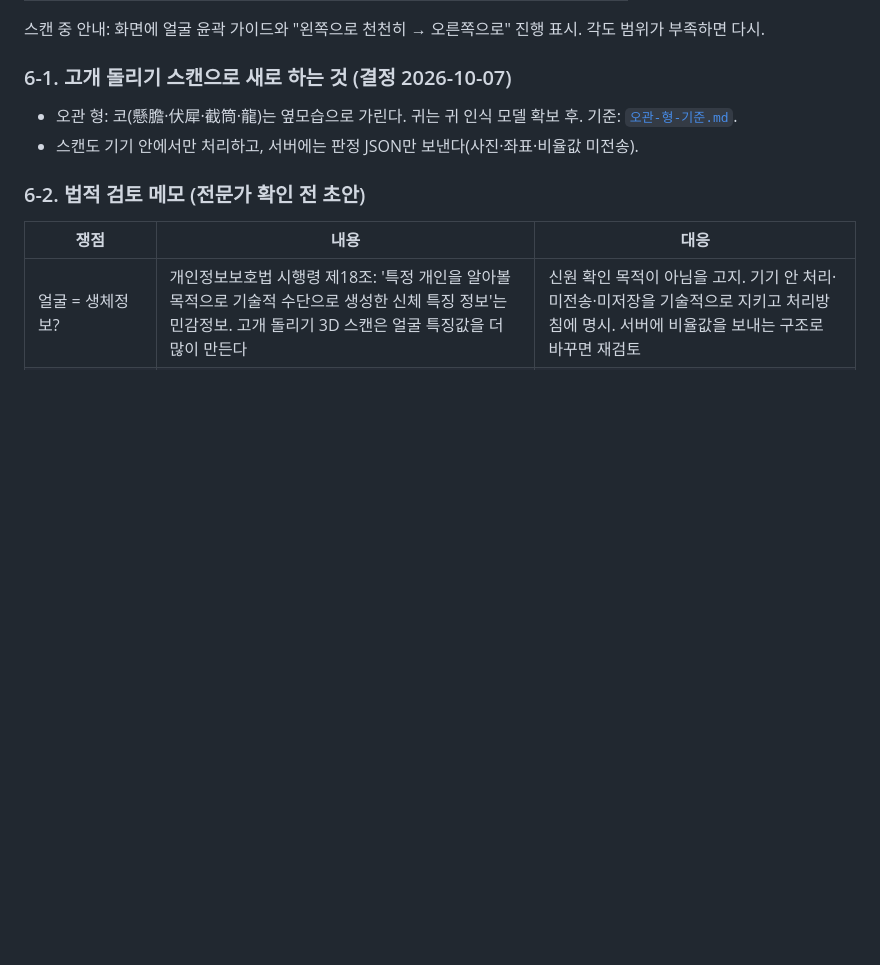
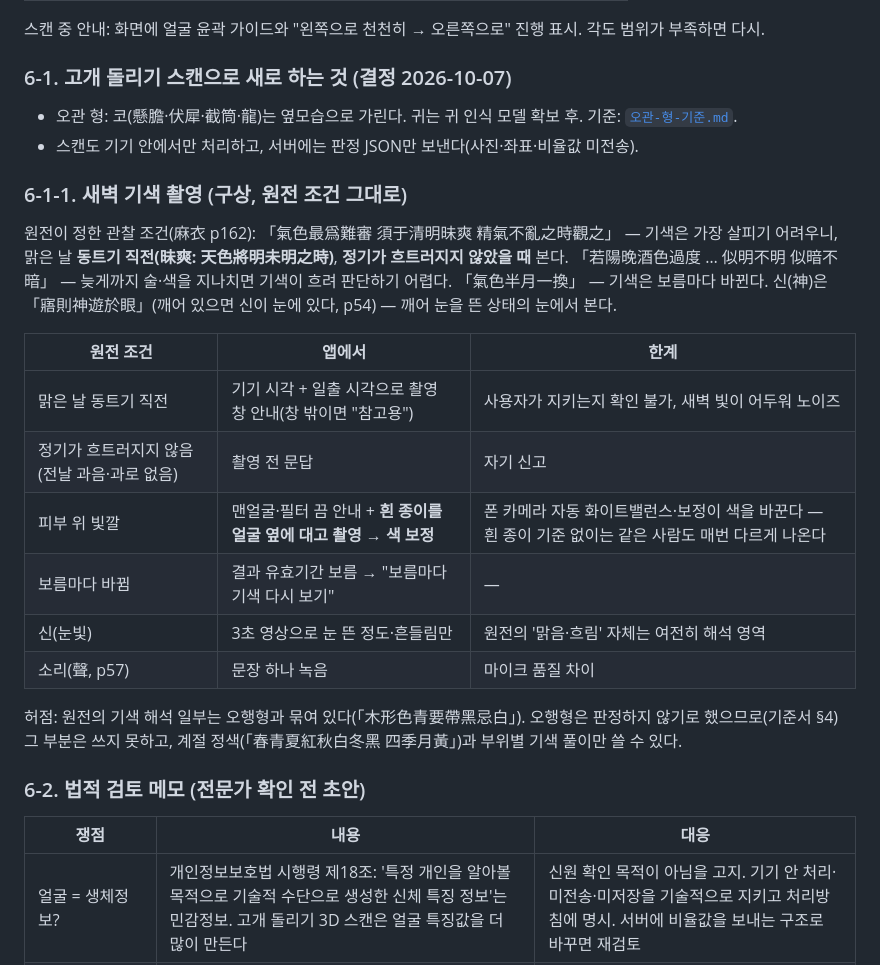
Before and after one commit to SeriousSnape/Always, a Markdown page: docs/유료-기획.md, the part around the change. Drawn GitHub-style; blank space fills up the shorter version.

Commit message:
새벽 기색 촬영 구상: 원전 관찰 조건(麻衣 p162 昧爽)과 앱 대응·한계
Co-Authored-By: Claude Opus 5.5 <noreply@anthropic.com>
Claude-Session: https://claude.ai/code/session_01DZ27aZHJ9mAid13A6wtdcZ

```diff
--- a/docs/유료-기획.md
+++ b/docs/유료-기획.md
@@ -139,6 +139,22 @@ AI에게 주는 것과 지킬 규칙:
 - 오관 형: 코(懸膽·伏犀·截筒·龍)는 옆모습으로 가린다. 귀는 귀 인식 모델 확보 후. 기준: [`오관-형-기준.md`](오관-형-기준.md).
 - 스캔도 기기 안에서만 처리하고, 서버에는 판정 JSON만 보낸다(사진·좌표·비율값 미전송).
 
+### 6-1-1. 새벽 기색 촬영 (구상, 원전 조건 그대로)
+
+원전이 정한 관찰 조건(麻衣 p162): 「氣色最爲難審 須于清明昧爽 精氣不亂之時觀之」 — 기색은 가장 살피기 어려우니, 맑은 날 **동트기 직전(昧爽: 天色將明未明之時)**, **정기가 흐트러지지 않았을 때** 본다. 「若陽晚酒色過度 … 似明不明 似暗不暗」 — 늦게까지 술·색을 지나치면 기색이 흐려 판단하기 어렵다. 「氣色半月一換」 — 기색은 보름마다 바뀐다.
+신(神)은 「寤則神遊於眼」(깨어 있으면 신이 눈에 있다, p54) — 깨어 눈을 뜬 상태의 눈에서 본다.
+
+| 원전 조건 | 앱에서 | 한계 |
+|---|---|---|
+| 맑은 날 동트기 직전 | 기기 시각 + 일출 시각으로 촬영 창 안내(창 밖이면 "참고용") | 사용자가 지키는지 확인 불가, 새벽 빛이 어두워 노이즈 |
+| 정기가 흐트러지지 않음(전날 과음·과로 없음) | 촬영 전 문답 | 자기 신고 |
+| 피부 위 빛깔 | 맨얼굴·필터 끔 안내 + **흰 종이를 얼굴 옆에 대고 촬영 → 색 보정** | 폰 카메라 자동 화이트밸런스·보정이 색을 바꾼다 — 흰 종이 기준 없이는 같은 사람도 매번 다르게 나온다 |
+| 보름마다 바뀜 | 결과 유효기간 보름 → "보름마다 기색 다시 보기" | — |
+| 신(눈빛) | 3초 영상으로 눈 뜬 정도·흔들림만 | 원전의 '맑음·흐림' 자체는 여전히 해석 영역 |
+| 소리(聲, p57) | 문장 하나 녹음 | 마이크 품질 차이 |
+
+허점: 원전의 기색 해석 일부는 오행형과 묶여 있다(「木形色青要帶黑忌白」). 오행형은 판정하지 않기로 했으므로(기준서 §4) 그 부분은 쓰지 못하고, 계절 정색(「春青夏紅秋白冬黑 四季月黃」)과 부위별 기색 풀이만 쓸 수 있다.
+
 ### 6-2. 법적 검토 메모 (전문가 확인 전 초안)
 
 | 쟁점 | 내용 | 대응 |
```
